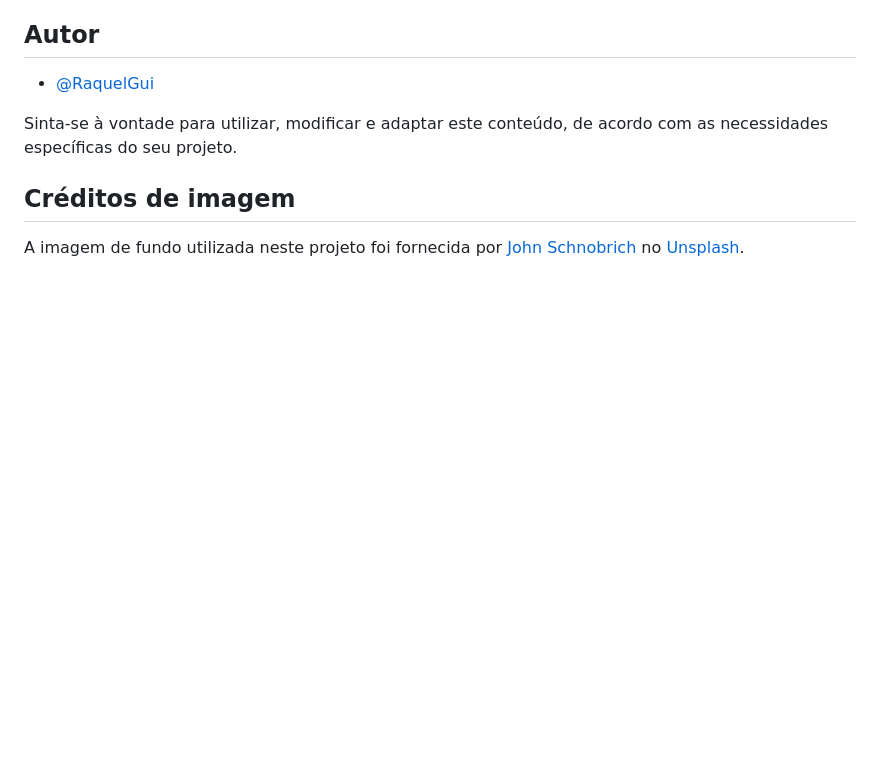
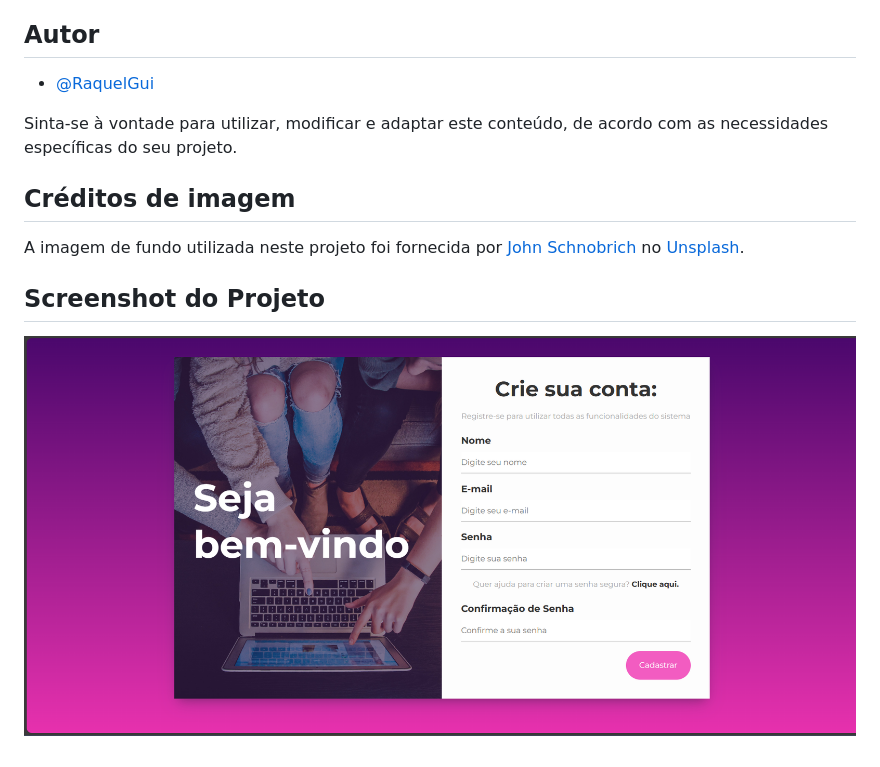
Before and after one commit to RaquelGui/geradorDeSenhas, a Markdown page: README.md, the part around the change. Rendered like a GitHub page; pictures changed too: img/screenshot.png (added); blank space fills up the shorter version.

Commit message:
add project image

```diff
--- a/README.md
+++ b/README.md
@@ -46,3 +46,8 @@ Sinta-se à vontade para utilizar, modificar e adaptar este conteúdo, de acordo
 ## Créditos de imagem
 
 A imagem de fundo utilizada neste projeto foi fornecida por [John Schnobrich](https://unsplash.com/@johnishappysometimes) no [Unsplash](https://unsplash.com).
+
+
+## Screenshot do Projeto
+
+![Screenshot](img/screenshot.png)
```
